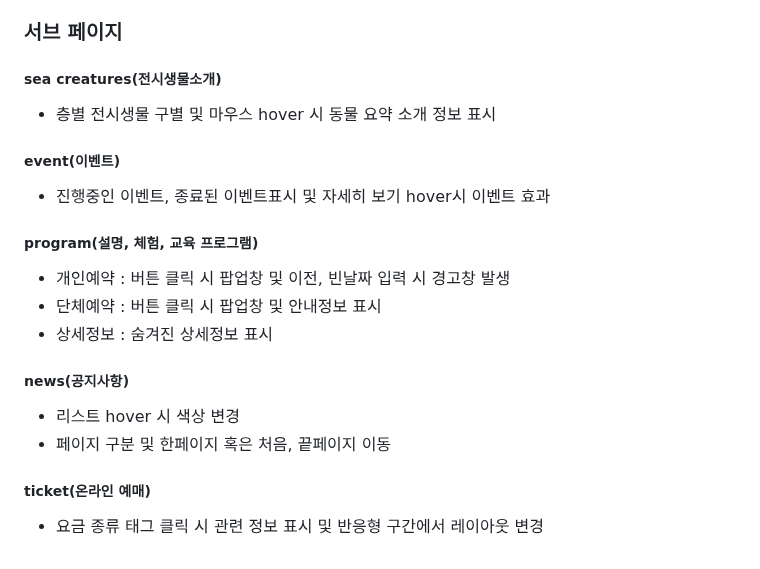
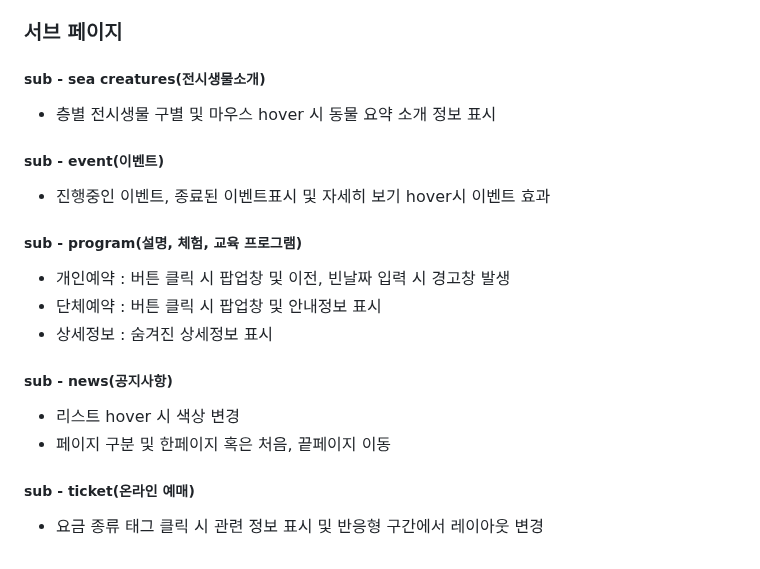
Before and after one commit to ham-49/aquarium, a Markdown page: README.md, the part around the change. Drawn GitHub-style.

```diff
--- a/README.md
+++ b/README.md
@@ -104,26 +104,26 @@
                 <li> 데스크탑에서는 자동 재생, 반응형 구간에서는 드래그 기능을 사용하여 리뷰 확인이 가능하고 클릭 시 리뷰 내용 확인 가능 </li>
             </ul>
             <h3 style="color: #282d33;"> 서브 페이지 </h3>
-            <h5>sea creatures(전시생물소개)</h5>
+            <h5>sub - sea creatures(전시생물소개)</h5>
             <ul>
                 <li>층별 전시생물 구별 및 마우스 hover 시 동물 요약 소개 정보 표시</li>
             </ul>
-            <h5>event(이벤트)</h5>
+            <h5>sub - event(이벤트)</h5>
             <ul>
                 <li>진행중인 이벤트, 종료된 이벤트표시 및 자세히 보기 hover시 이벤트 효과</li>
             </ul>
-            <h5>program(설명, 체험, 교육 프로그램)</h5>
+            <h5>sub - program(설명, 체험, 교육 프로그램)</h5>
             <ul>
                 <li>개인예약 : 버튼 클릭 시 팝업창 및 이전, 빈날짜 입력 시 경고창 발생</li>
                 <li>단체예약 : 버튼 클릭 시 팝업창 및 안내정보 표시</li>
                 <li>상세정보 : 숨겨진 상세정보 표시</li>
             </ul>
-            <h5>news(공지사항)</h5>
+            <h5>sub - news(공지사항)</h5>
             <ul>
                 <li>리스트 hover 시 색상 변경</li>
                 <li>페이지 구분 및 한페이지 혹은 처음, 끝페이지 이동</li>
             </ul>
-            <h5>ticket(온라인 예매)</h5>
+            <h5>sub - ticket(온라인 예매)</h5>
             <ul>
                 <li>요금 종류 태그 클릭 시 관련 정보 표시 및 반응형 구간에서 레이아웃 변경</li>
             </ul>
```
